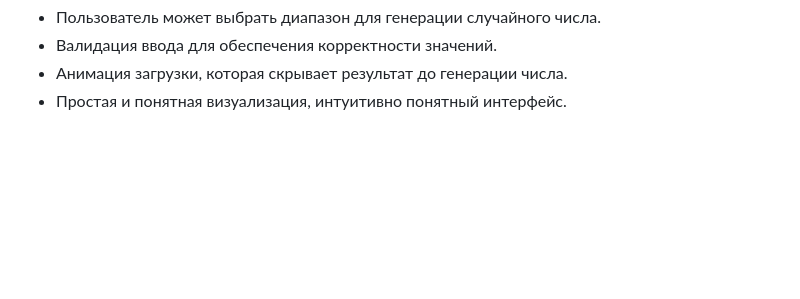
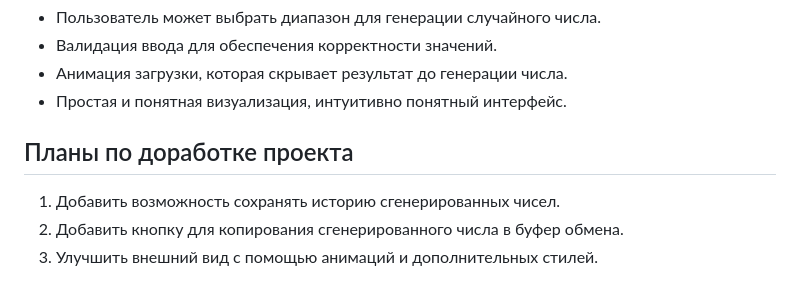
Before and after one commit to Cicada0909/RandomNumberGenerator, a Markdown page: README.md, the part around the change. Drawn GitHub-style; blank space fills up the shorter version.

```diff
--- a/README.md
+++ b/README.md
@@ -35,3 +35,9 @@ JavaScript: Логика генерации случайных чисел. Ис
 - Валидация ввода для обеспечения корректности значений.
 - Анимация загрузки, которая скрывает результат до генерации числа.
 - Простая и понятная визуализация, интуитивно понятный интерфейс.
+
+<h2 align="left">Планы по доработке проекта</h2>
+
+1. Добавить возможность сохранять историю сгенерированных чисел.
+2. Добавить кнопку для копирования сгенерированного числа в буфер обмена.
+3. Улучшить внешний вид с помощью анимаций и дополнительных стилей.
```
